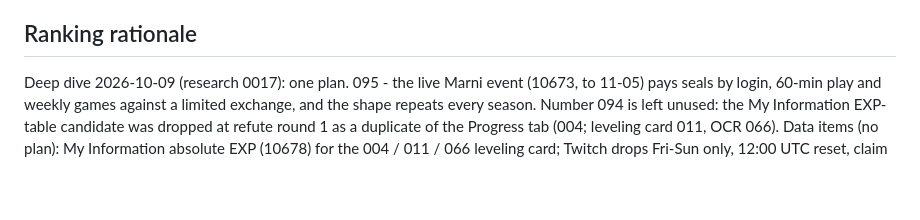
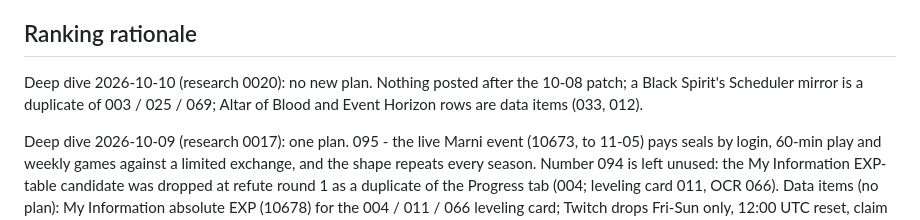
Before and after one commit to Remus3/Ebonwake, a Markdown page: docs/plans/ROADMAP-history.md, the part around the change. Drawn GitHub-style; blank space fills up the shorter version.

Commit message:
deep-dive 20261010
refute-rounds: 0/3
verifier: PASS
loop item: DD-20261010

```diff
--- a/docs/plans/ROADMAP-history.md
+++ b/docs/plans/ROADMAP-history.md
@@ -9,6 +9,10 @@ closed channel-order sections. The loop does not read this file
 sections to the roadmap itself).
 
 ## Ranking rationale
+
+Deep dive 2026-10-10 (research 0020): no new plan. Nothing posted after the
+10-08 patch; a Black Spirit's Scheduler mirror is a duplicate of 003 / 025 /
+069; Altar of Blood and Event Horizon rows are data items (033, 012).
 
 Deep dive 2026-10-09 (research 0017): one plan. 095 - the live Marni event
 (10673, to 11-05) pays seals by login, 60-min play and weekly games against
```
Also changed, not shown: docs/research/0020-deep-dive-20261010.md (added, +76 -0 lines).
